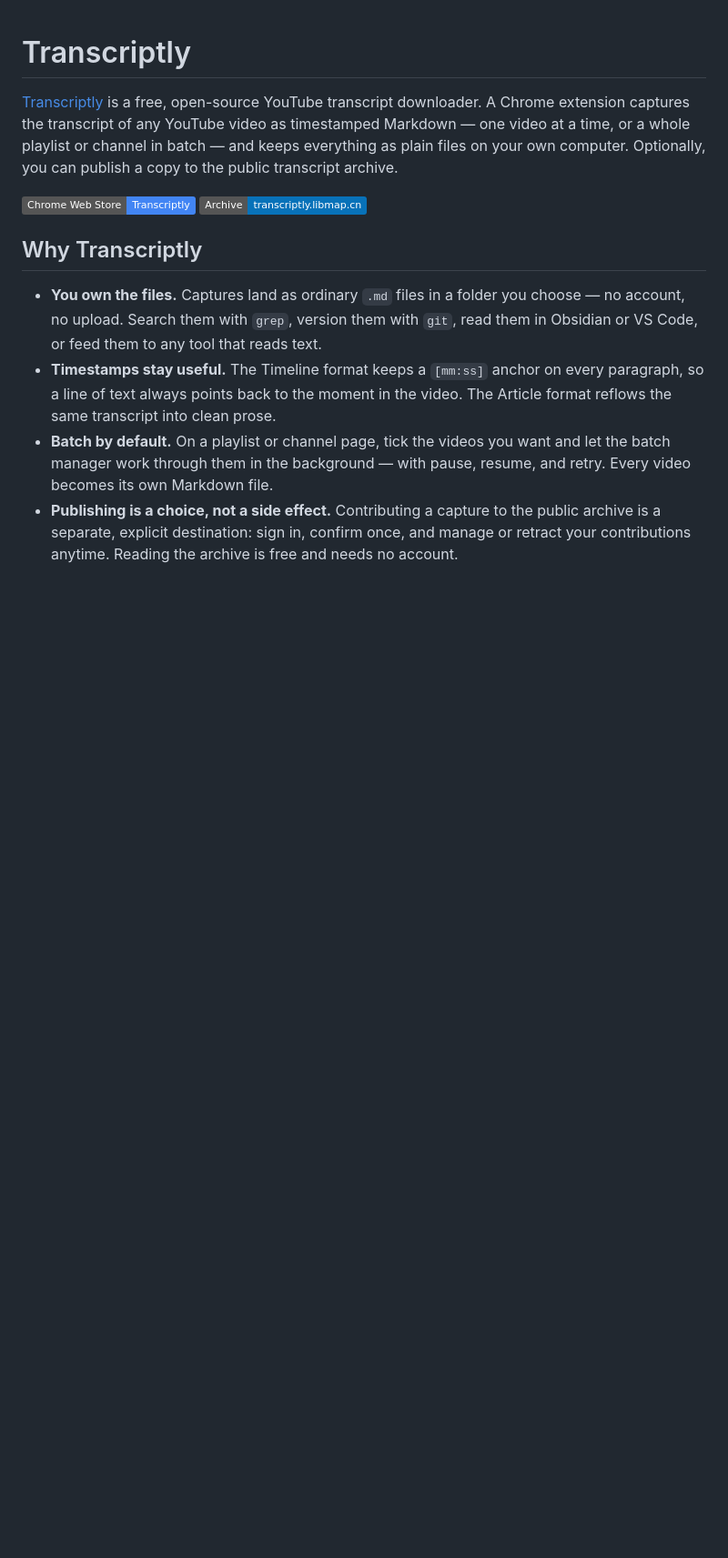
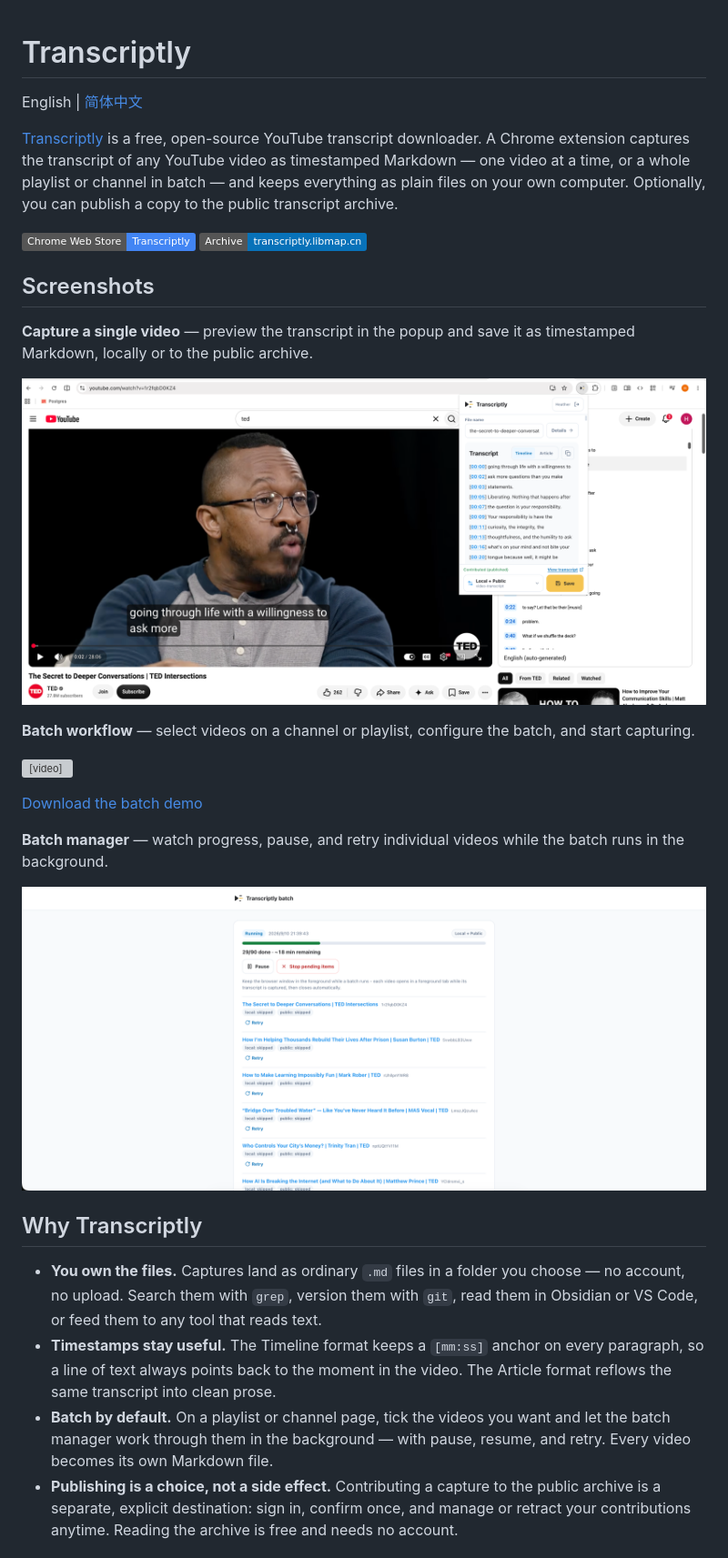
Before and after one commit to liujiaqi222/transcriptly, a Markdown page: README.md, the part around the change. Shown at 91% size. Drawn GitHub-style; pictures changed too: docs/images/batch-manager.png (added), docs/images/capture-popup.png (added); badges without logos; blank space fills up the shorter version; grey boxes are pictures that could not be loaded.

```diff
--- a/README.md
+++ b/README.md
@@ -1,4 +1,6 @@
 # Transcriptly
+
+English | [简体中文](README.zh-CN.md)
 
 [Transcriptly](https://transcriptly.libmap.cn) is a free, open-source YouTube
 transcript downloader. A Chrome extension captures the transcript of any
@@ -8,6 +10,25 @@ computer. Optionally, you can publish a copy to the public transcript archive.
 
 [![Chrome Web Store](https://img.shields.io/badge/Chrome_Web_Store-Transcriptly-4285F4?logo=googlechrome&logoColor=white)](https://chromewebstore.google.com/detail/transcriptly/jkopejjjgdkkacabdhgdlploehikphai)
 [![Site](https://img.shields.io/badge/Archive-transcriptly.libmap.cn-0872b9)](https://transcriptly.libmap.cn)
+
+## Screenshots
+
+**Capture a single video** — preview the transcript in the popup and save it
+as timestamped Markdown, locally or to the public archive.
+
+![Capture a single video](docs/images/capture-popup.png)
+
+**Batch workflow** — select videos on a channel or playlist, configure the
+batch, and start capturing.
+
+<video src="docs/images/batch-select.mp4" controls width="100%"></video>
+
+[Download the batch demo](docs/images/batch-select.mp4)
+
+**Batch manager** — watch progress, pause, and retry individual videos while
+the batch runs in the background.
+
+![Batch manager](docs/images/batch-manager.png)
 
 ## Why Transcriptly
 
```
Also changed, not shown: README.zh-CN.md (added, +154 -0 lines), 1 other file.
